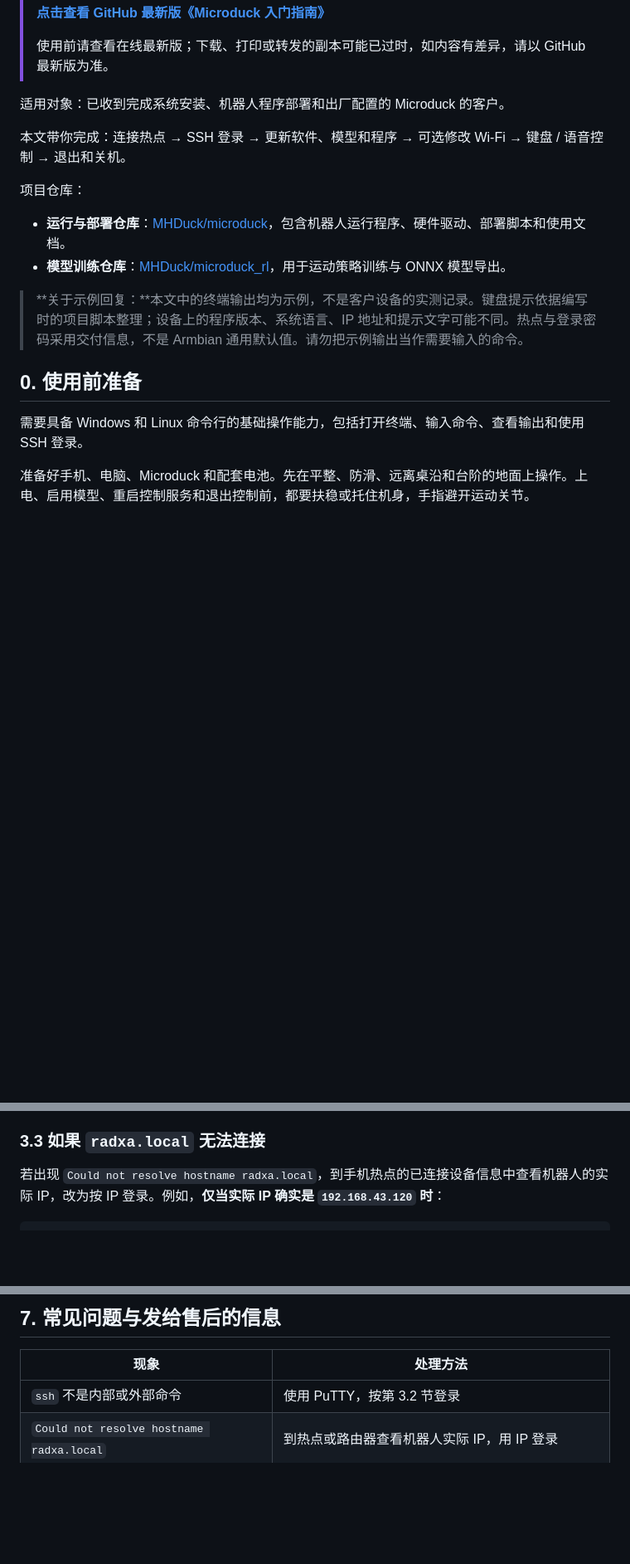
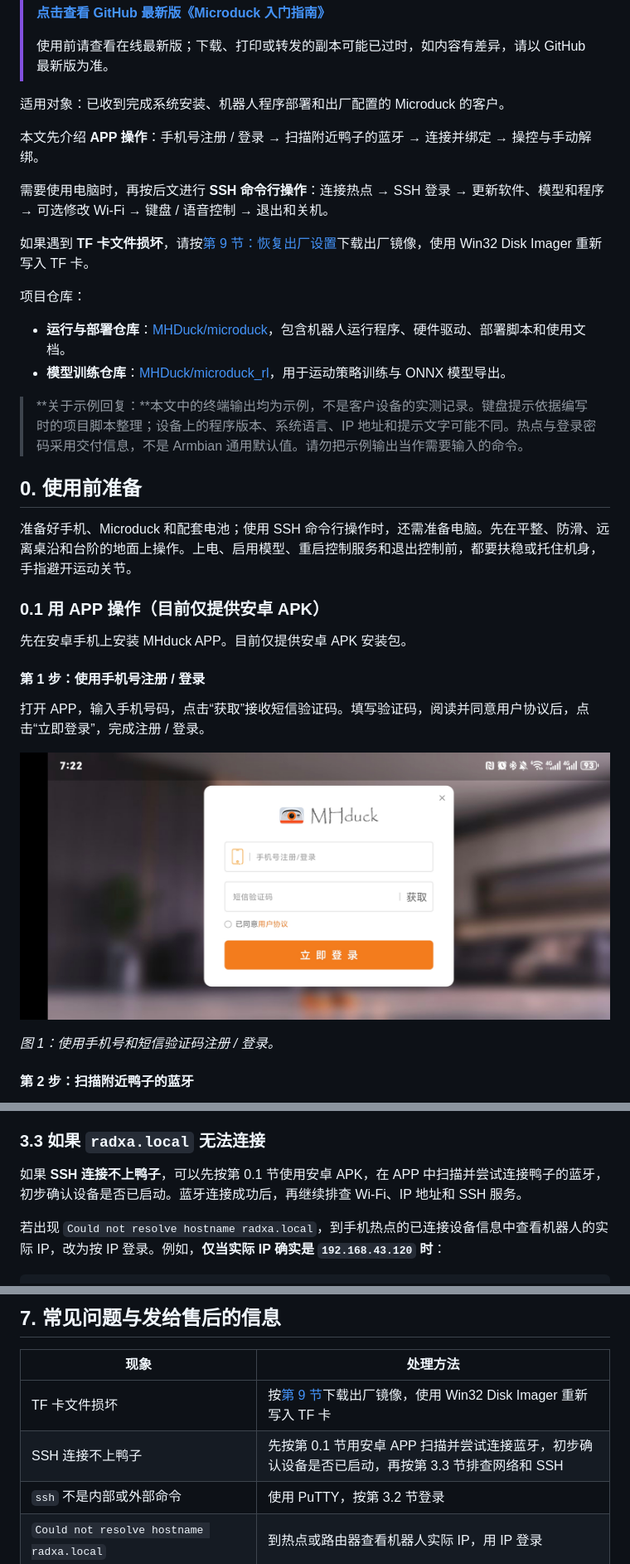
Before and after one commit to MHDuck/microduck, a Markdown page: Microduck入门指南.md, 3 parts joined by grey strips. Shown at 83% size. Drawn GitHub-style; pictures changed too: docs/images/microduck-app/01-phone-login.jpg (added); blank space fills up the shorter version.

```diff
--- a/Microduck入门指南.md
+++ b/Microduck入门指南.md
@@ -9,7 +9,11 @@
 
 适用对象：已收到完成系统安装、机器人程序部署和出厂配置的 Microduck 的客户。
 
-本文带你完成：连接热点 → SSH 登录 → 更新软件、模型和程序 → 可选修改 Wi-Fi → 键盘 / 语音控制 → 退出和关机。
+本文先介绍 **APP 操作**：手机号注册 / 登录 → 扫描附近鸭子的蓝牙 → 连接并绑定 → 操控与手动解绑。
+
+需要使用电脑时，再按后文进行 **SSH 命令行操作**：连接热点 → SSH 登录 → 更新软件、模型和程序 → 可选修改 Wi-Fi → 键盘 / 语音控制 → 退出和关机。
+
+如果遇到 **TF 卡文件损坏**，请按[第 9 节：恢复出厂设置](#9-恢复出厂设置tf-卡文件损坏时)下载出厂镜像，使用 Win32 Disk Imager 重新写入 TF 卡。
 
 项目仓库：
 
@@ -20,6 +24,19 @@
 
 ## 0. 使用前准备
 
-需要具备 Windows 和 Linux 命令行的基础操作能力，包括打开终端、输入命令、查看输出和使用 SSH 登录。
+准备好手机、Microduck 和配套电池；使用 SSH 命令行操作时，还需准备电脑。先在平整、防滑、远离桌沿和台阶的地面上操作。上电、启用模型、重启控制服务和退出控制前，都要扶稳或托住机身，手指避开运动关节。
 
-准备好手机、电脑、Microduck 和配套电池。先在平整、防滑、远离桌沿和台阶的地面上操作。上电、启用模型、重启控制服务和退出控制前，都要扶稳或托住机身，手指避开运动关节。
+### 0.1 用 APP 操作（目前仅提供安卓 APK）
+
+先在安卓手机上安装 MHduck APP。目前仅提供安卓 APK 安装包。
+
+#### 第 1 步：使用手机号注册 / 登录
+
+打开 APP，输入手机号码，点击“获取”接收短信验证码。填写验证码，阅读并同意用户协议后，点击“立即登录”，完成注册 / 登录。
+
+![图 1：MHduck APP 手机号注册 / 登录界面](docs/images/microduck-app/01-phone-login.jpg)
+
+*图 1：使用手机号和短信验证码注册 / 登录。*
+
+#### 第 2 步：扫描附近鸭子的蓝牙
+
@@ -95,6 +143,8 @@ PuTTY 是独立 SSH 客户端：
 5. 密码输入连续三个空格，再回车。
 
 ### 3.3 如果 `radxa.local` 无法连接
+
+如果 **SSH 连接不上鸭子**，可以先按第 0.1 节使用安卓 APK，在 APP 中扫描并尝试连接鸭子的蓝牙，初步确认设备是否已启动。蓝牙连接成功后，再继续排查 Wi-Fi、IP 地址和 SSH 服务。
 
 若出现 `Could not resolve hostname radxa.local`，到手机热点的已连接设备信息中查看机器人的实际 IP，改为按 IP 登录。例如，**仅当实际 IP 确实是 `192.168.43.120` 时**：
 
@@ -341,6 +391,8 @@ SSH 随后可能显示连接关闭，这是正常现象。连接断开本身不
 
 | 现象 | 处理方法 |
 | --- | --- |
+| TF 卡文件损坏 | 按[第 9 节](#9-恢复出厂设置tf-卡文件损坏时)下载出厂镜像，使用 Win32 Disk Imager 重新写入 TF 卡 |
+| SSH 连接不上鸭子 | 先按第 0.1 节用安卓 APP 扫描并尝试连接蓝牙，初步确认设备是否已启动，再按第 3.3 节排查网络和 SSH |
 | `ssh` 不是内部或外部命令 | 使用 PuTTY，按第 3.2 节登录 |
 | `Could not resolve hostname radxa.local` | 到热点或路由器查看机器人实际 IP，用 IP 登录 |
 | `Connection timed out` | 检查同一网络、设备供电、启动是否完成，以及热点是否允许设备互访 |
```
Also changed, not shown: other parts of Microduck入门指南.md (+59 -0 lines), docs/images/microduck-app/02-scan-empty.jpg (added), docs/images/microduck-app/03-scan-found.jpg (added), docs/images/microduck-app/04-unbind.jpg (added), docs/images/microduck-factory-restore.png (added), 1 other file.
